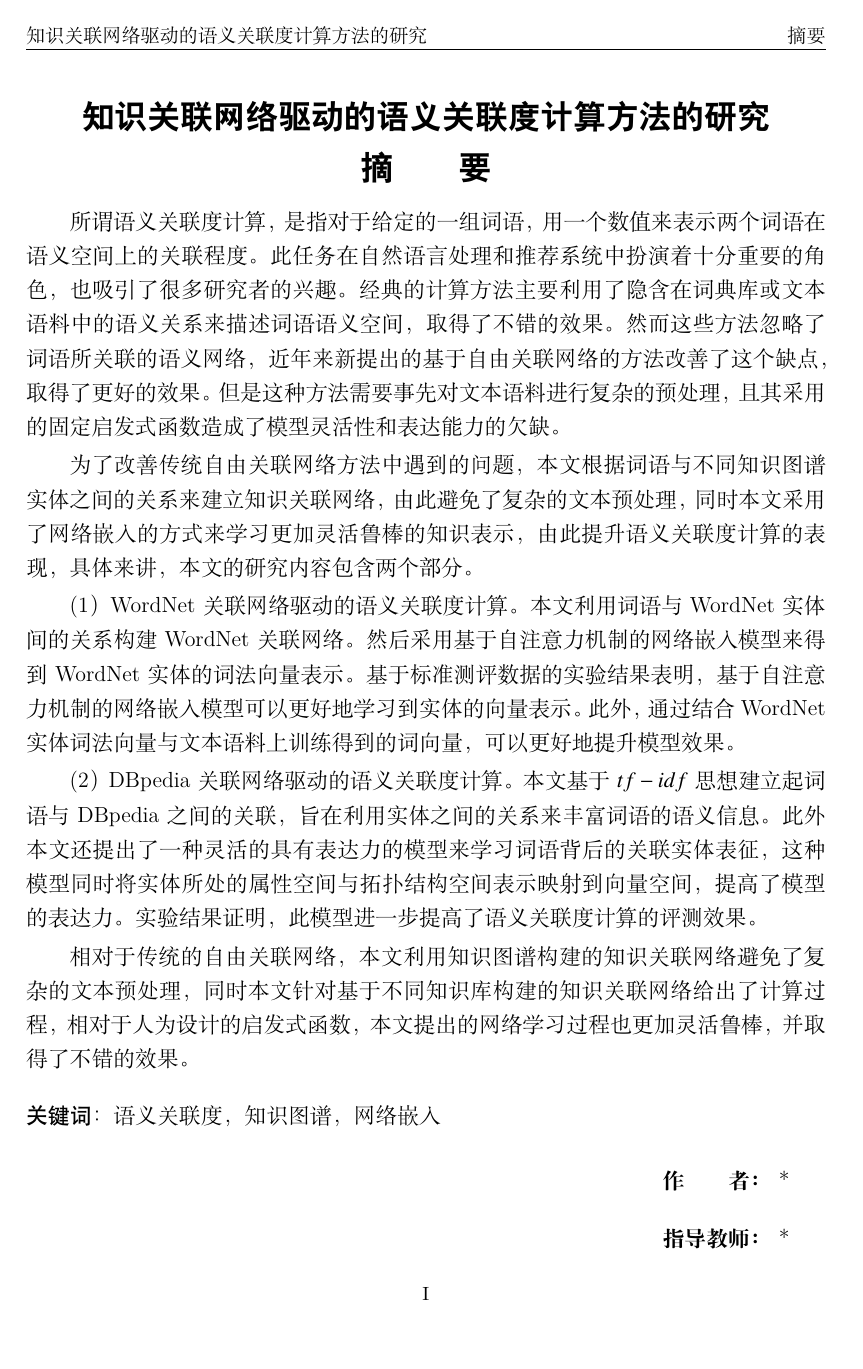
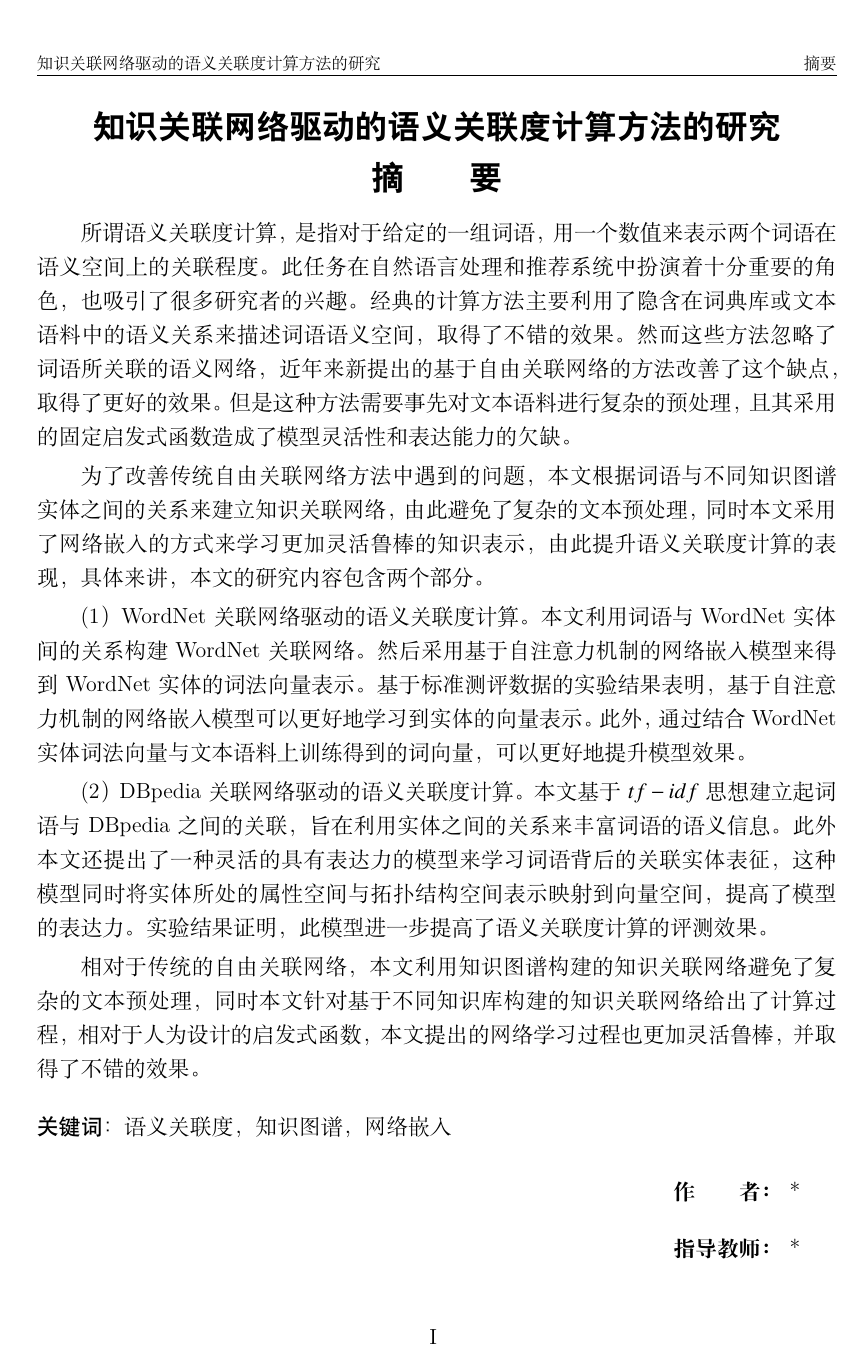
Before and after one commit to trajepl/sudathesis, a LaTeX thesis (main/main.tex, which reads main/SUDAthesis.cls): page 7 of 74 before the commit and page 7 of 71 after it. Compiled offline with XeLaTeX.

Commit message:
fancyhead zihao -5

```diff
--- a/main/SUDAthesis.cls
+++ b/main/SUDAthesis.cls
@@ -111,6 +111,7 @@
 \renewcommand{\floatpagefraction}{0.80}
 %\bibliographystyle{plain}
 \newcommand\CASTspace{\protect\CTEX@spaceChar\protect\CTEX@spaceChar}
+\newcommand{\fancyheadzihao}{\zihao{-5}}
 \def\CAST@getfileinfo#1 #2 #3\relax#4\relax{%
   \def\CASTfiledate{#1}%
   \def\CASTfileversion{#2}%
@@ -246,51 +247,51 @@
 \newcommand\setstyle{
     \fancypagestyle{plain}{
       \fancyhf{}
-      \fancyhead[LO,RE]{\songti \small \CAST@value@titlemark}
-      \fancyhead[RO,LE]{\songti \small \leftmark}
-      \fancyfoot[C]{\small ~\thepage~}
+      \fancyhead[LO,RE]{\songti \fancyheadzihao \CAST@value@titlemark}
+      \fancyhead[RO,LE]{\songti \fancyheadzihao \leftmark}
+      \fancyfoot[C]{\fancyheadzihao ~\thepage~}
     }
     \pagestyle{fancy}
     \fancyhf{}
-    \fancyhead[LO,RE]{\songti \small \CAST@value@titlemark}
-    \fancyhead[RO,LE]{\songti \small \leftmark}
-    \fancyfoot[C]{\small ~\thepage~}
+    \fancyhead[LO,RE]{\songti \fancyheadzihao \CAST@value@titlemark}
+    \fancyhead[RO,LE]{\songti \fancyheadzihao \leftmark}
+    \fancyfoot[C]{\fancyheadzihao ~\thepage~}
     \renewcommand{\headrulewidth}{0.4pt}
 }
 
 \newcommand\setAbstractStyle{
   \fancypagestyle{plain}{
     \fancyhf{}
-    \fancyhead[LO]{\small \CAST@value@titlemark}
-    \fancyhead[RE]{\small \CAST@value@titlemark}
+    \fancyhead[LO]{\fancyheadzihao \CAST@value@titlemark}
+    \fancyhead[RE]{\fancyheadzihao \CAST@value@titlemark}
     %\fancyhead[RE]{\small \CAST@value@englishfancytitle }
-    \fancyhead[RO,LE]{\small \leftmark}
-    \fancyfoot[C]{\small ~\thepage~}
+    \fancyhead[RO,LE]{\fancyheadzihao \leftmark}
+    \fancyfoot[C]{\fancyfoot ~\thepage~}
   }
   \pagestyle{fancy}
   \fancyhf{}
-  \fancyhead[LO]{\small \CAST@value@titlemark}
-  \fancyhead[RE]{\small \CAST@value@titlemark}
+  \fancyhead[LO]{\fancyheadzihao \CAST@value@titlemark}
+  \fancyhead[RE]{\fancyheadzihao \CAST@value@titlemark}
   %\fancyhead[RE,LO]{\small \CAST@value@englishfancytitle }
-  \fancyhead[RO,LE]{\small \leftmark}
-  \fancyfoot[C]{\small ~\thepage~}
+  \fancyhead[RO,LE]{\fancyheadzihao \leftmark}
+  \fancyfoot[C]{\fancyheadzihao ~\thepage~}
   \renewcommand{\headrulewidth}{0.4pt}
 }
 
 \newcommand\setEnAbstractStyle{
   \fancypagestyle{plain}{
     \fancyhf{}
-    \fancyhead[LO]{\small \CAST@value@englishfancytitle}
-    \fancyhead[RE]{\small \CAST@value@englishfancytitle }
-    \fancyhead[RO,LE]{\small \leftmark}
-    \fancyfoot[C]{\small ~\thepage~}
+    \fancyhead[LO]{\fancyheadzihao \CAST@value@englishfancytitle}
+    \fancyhead[RE]{\fancyheadzihao \CAST@value@englishfancytitle }
+    \fancyhead[RO,LE]{\fancyheadzihao \leftmark}
+    \fancyfoot[C]{\fancyheadzihao ~\thepage~}
   }
   \pagestyle{fancy}
   \fancyhf{}
-  \fancyhead[LO]{\small \CAST@value@englishfancytitle}
-  \fancyhead[RE]{\small \CAST@value@englishfancytitle}
-  \fancyhead[RO,LE]{\small \leftmark}
-  \fancyfoot[C]{\small ~\thepage~}
+  \fancyhead[LO]{\fancyheadzihao \CAST@value@englishfancytitle}
+  \fancyhead[RE]{\fancyheadzihao \CAST@value@englishfancytitle}
+  \fancyhead[RO,LE]{\fancyheadzihao \leftmark}
+  \fancyfoot[C]{\fancyheadzihao ~\thepage~}
   \renewcommand{\headrulewidth}{0.4pt}
 }
 
@@ -298,15 +299,15 @@
 
     \fancypagestyle{plain}{
       \fancyhf{}
-      \fancyhead[LO,RE]{\small }
-      \fancyhead[RO,LE]{\small }
+      \fancyhead[LO,RE]{\fancyheadzihao }
+      \fancyhead[RO,LE]{\fancyheadzihao }
       \fancyfoot[C]{}
       \renewcommand{\headrulewidth}{0pt}
     }
     \pagestyle{fancy}
     \fancyhf{}
-    \fancyhead[LO,RE]{\small }
-    \fancyhead[RO,LE]{\small }
+    \fancyhead[LO,RE]{\fancyheadzihao }
+    \fancyhead[RO,LE]{\fancyheadzihao }
     \fancyfoot[C]{}
     \renewcommand{\headrulewidth}{0pt}
 }
@@ -314,17 +315,17 @@
 \newcommand\setThanksStyle{
     \fancypagestyle{plain}{
       \fancyhf{}
-      \fancyhead[LO,RE]{\songti \small \CAST@value@titlemark}
-      \fancyhead[RO,LE]{\songti \small 致谢}
+      \fancyhead[LO,RE]{\songti \fancyheadzihao \CAST@value@titlemark}
+      \fancyhead[RO,LE]{\songti \fancyheadzihao 致谢}
       %\fancyhead[RO,LE]{\songti \small \leftmark}
-      \fancyfoot[C]{\small ~\thepage~}
+      \fancyfoot[C]{\fancyheadzihao ~\thepage~}
     }
     \pagestyle{fancy}
     \fancyhf{}
-    \fancyhead[LO,RE]{\songti \small \CAST@value@titlemark}
-    \fancyhead[RO,LE]{\songti \small 致谢}
+    \fancyhead[LO,RE]{\songti \fancyheadzihao \CAST@value@titlemark}
+    \fancyhead[RO,LE]{\songti \fancyheadzihao 致谢}
     %\fancyhead[RO,LE]{\songti \small \leftmark}
-    \fancyfoot[C]{\small ~\thepage~}
+    \fancyfoot[C]{\fancyheadzihao ~\thepage~}
     \renewcommand{\headrulewidth}{0.4pt}
 }
 
--- a/main/main.tex
+++ b/main/main.tex
@@ -22,6 +22,7 @@
 \usepackage{txfonts}
 \usepackage{mathrsfs}
 \usepackage{enumerate}
+\usepackage[top=3.4cm, bottom=3.2cm, left=2.75cm, right=2.75cm, headsep=0.4cm, foot=1.12cm]{geometry}
 \usepackage[linesnumbered, ruled, vlined, shortend]{algorithm2e}
 
 \renewenvironment{quote}{\vspace{2ex} \newline \kaishu “}{”  \vspace{2ex} \newline }
```
